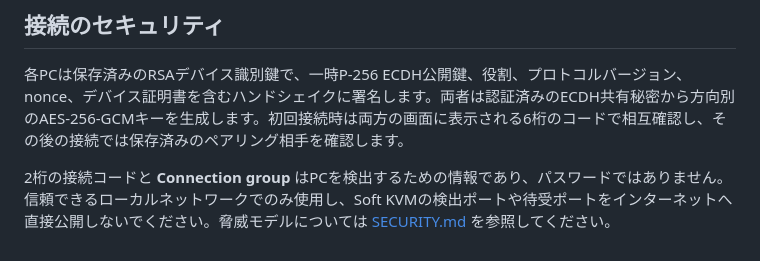
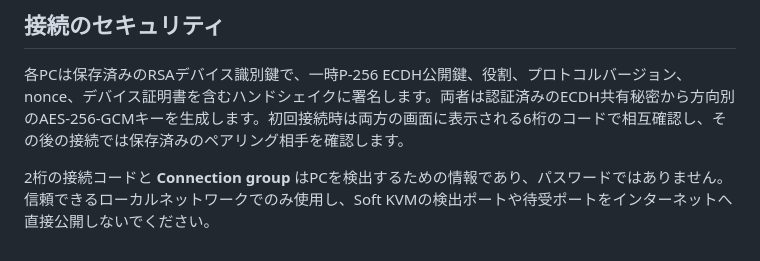
Before and after one commit to TeamOasis7/SoftKVM-Releases, a Markdown page: README.ja.md, the part around the change. GitHub-like rendering.

Commit message:
docs: remove broken security document links

```diff
--- a/README.ja.md
+++ b/README.ja.md
@@ -88,4 +88,4 @@ Soft KVMは、同じ信頼できるローカルネットワーク上の2台のWi
 
 各PCは保存済みのRSAデバイス識別鍵で、一時P-256 ECDH公開鍵、役割、プロトコルバージョン、nonce、デバイス証明書を含むハンドシェイクに署名します。両者は認証済みのECDH共有秘密から方向別のAES-256-GCMキーを生成します。初回接続時は両方の画面に表示される6桁のコードで相互確認し、その後の接続では保存済みのペアリング相手を確認します。
 
-2桁の接続コードと **Connection group** はPCを検出するための情報であり、パスワードではありません。信頼できるローカルネットワークでのみ使用し、Soft KVMの検出ポートや待受ポートをインターネットへ直接公開しないでください。脅威モデルについては [SECURITY.md](SECURITY.md) を参照してください。
+2桁の接続コードと **Connection group** はPCを検出するための情報であり、パスワードではありません。信頼できるローカルネットワークでのみ使用し、Soft KVMの検出ポートや待受ポートをインターネットへ直接公開しないでください。
```
Also changed, not shown: README.md (+1 -1 lines).
